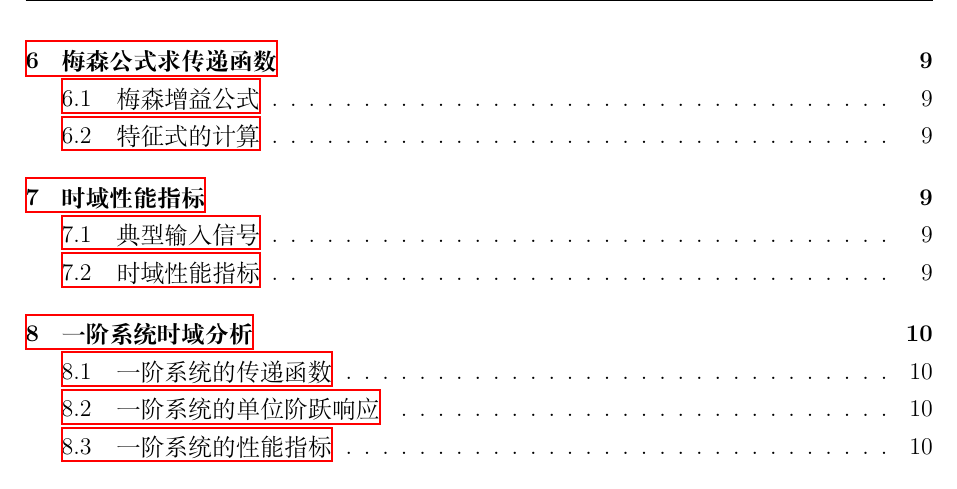
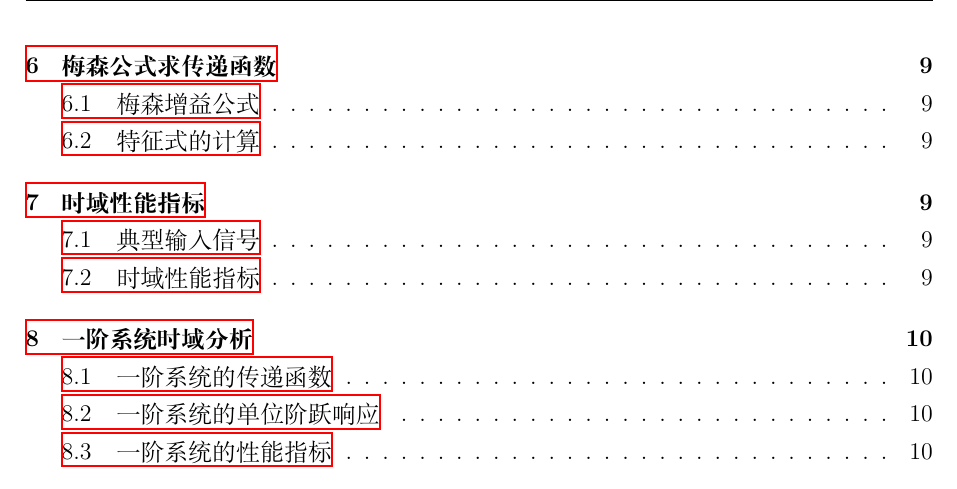
Before and after one commit to Tinnci/Control-Theory, a LaTeX document (control_theory_notes.tex): part of page 2 of 25, cut so that both start at the same text. Compiled offline with XeLaTeX.

Commit message:
Fix LaTeX warnings

```diff
--- a/control_theory_notes.tex
+++ b/control_theory_notes.tex
@@ -10,8 +10,10 @@
 \usepackage{hyperref}
 \usepackage{xcolor}
 
+\pgfplotsset{compat=1.18}
+
 % 页面设置
-\geometry{left=2.5cm,right=2.5cm,top=2.5cm,bottom=2.5cm}
+\geometry{left=2.5cm,right=2.5cm,top=2.5cm,bottom=2.5cm,headheight=15pt}
 \pagestyle{fancy}
 \fancyhf{}
 \rhead{\thepage}
```
